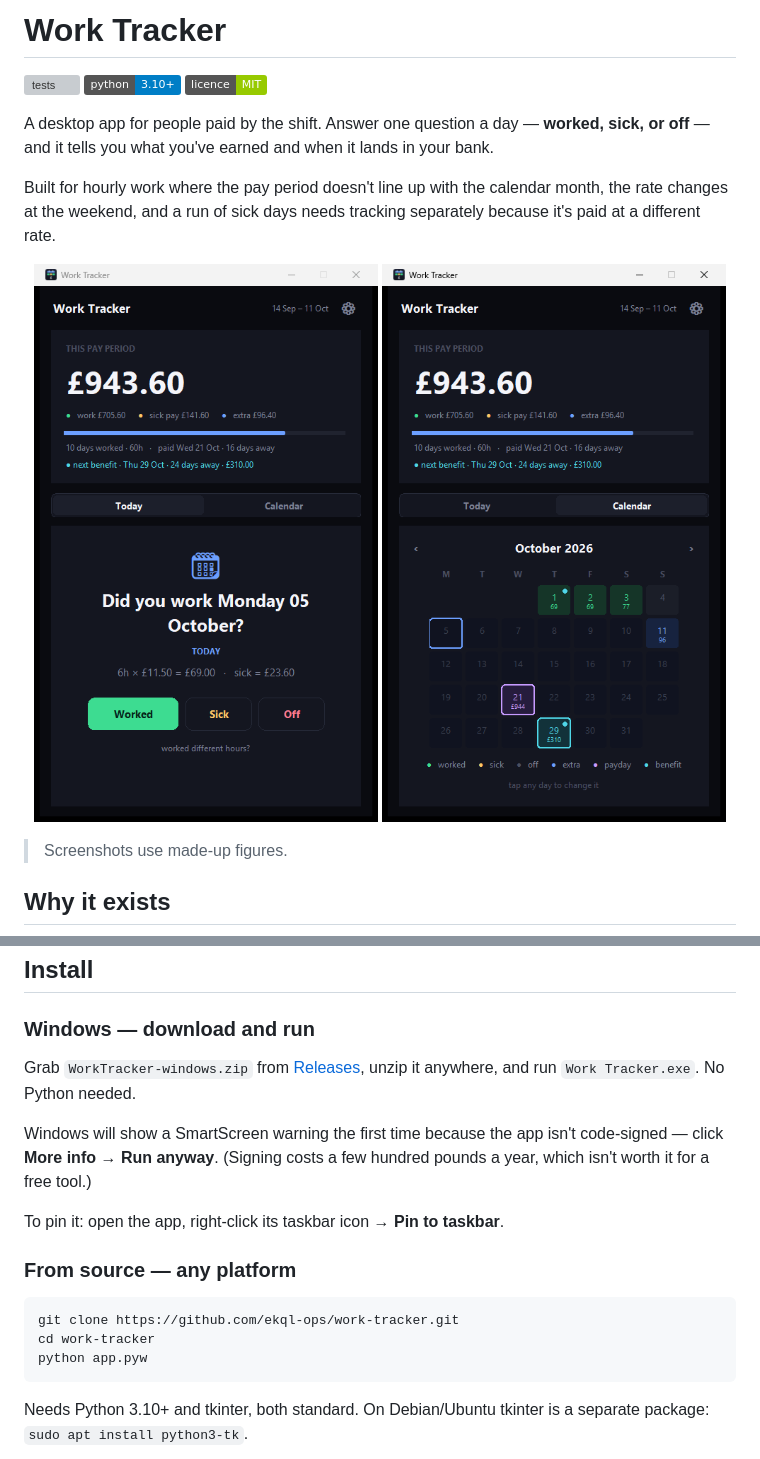
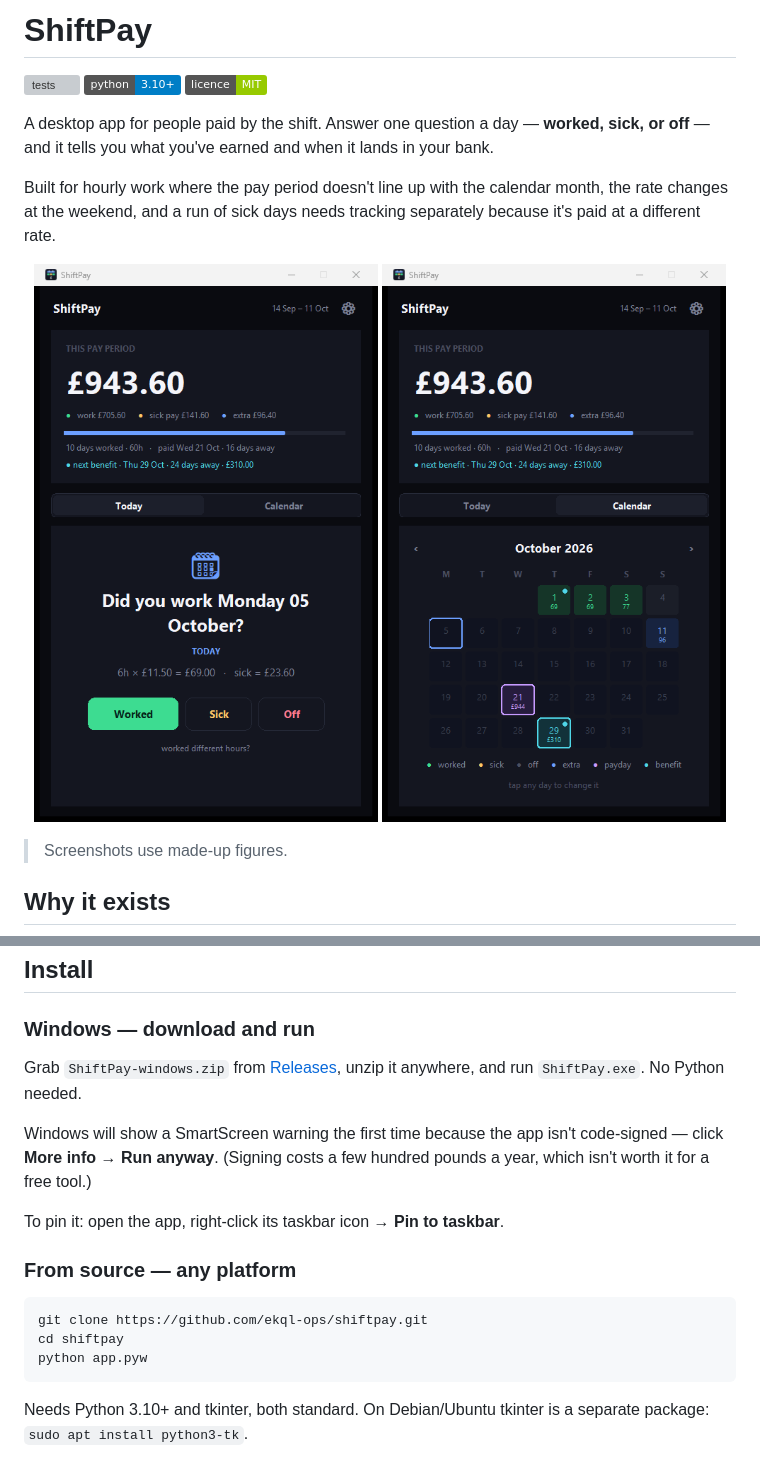
Before and after one commit to ekql-ops/shiftpay, a Markdown page: README.md, 2 parts joined by grey strips. Rendered like a GitHub page; pictures changed too: assets/screenshot-calendar.png, assets/screenshot-today.png; badges without logos; grey boxes are pictures that could not be loaded.

````diff
--- a/README.md
+++ b/README.md
@@ -1,2 +1,2 @@
-# Work Tracker
+# ShiftPay
 
@@ -55,9 +55,9 @@ When one does, you have a day-by-day record to check it against.
 
 ### Windows — download and run
 
-Grab `WorkTracker-windows.zip` from
-[Releases](https://github.com/ekql-ops/work-tracker/releases), unzip it
-anywhere, and run `Work Tracker.exe`. No Python needed.
+Grab `ShiftPay-windows.zip` from
+[Releases](https://github.com/ekql-ops/shiftpay/releases), unzip it
+anywhere, and run `ShiftPay.exe`. No Python needed.
 
 Windows will show a SmartScreen warning the first time because the app isn't
 code-signed — click **More info → Run anyway**. (Signing costs a few hundred
@@ -68,8 +68,8 @@ To pin it: open the app, right-click its taskbar icon → **Pin to taskbar**.
 ### From source — any platform
 
 ```bash
-git clone https://github.com/ekql-ops/work-tracker.git
-cd work-tracker
+git clone https://github.com/ekql-ops/shiftpay.git
+cd shiftpay
 python app.pyw
 ```
 
````
Also changed, not shown: other parts of README.md (+16 -16 lines), assets/screenshot-setup.png, 14 other files.
